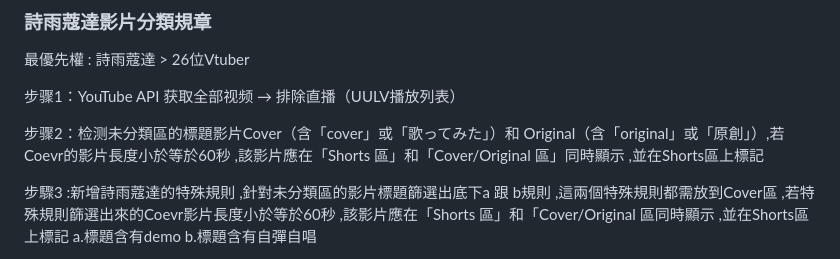
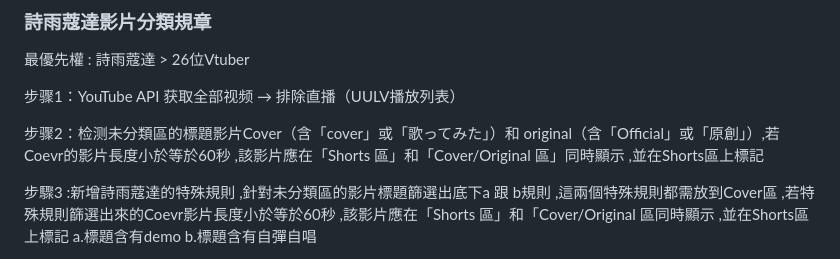
Before and after one commit to ShiuKonata/MCStudio, a Markdown page: CLAUDE.md, the part around the change. GitHub-like rendering.

Commit message:
Fix STEP 2 rule: Add 'Official' keyword detection
STEP 2 should detect:
- cover / 歌ってみた (Cover)
- Official / 原創 (Original) ← was missing 'Official'

This ensures all Original song videos are properly classified

```diff
--- a/CLAUDE.md
+++ b/CLAUDE.md
@@ -10,7 +10,7 @@
 
 步骤1：YouTube API 获取全部视频 → 排除直播（UULV播放列表）
 
-步骤2：检测未分類區的標題影片Cover（含「cover」或「歌ってみた」）和 Original（含「original」或「原創」）,若Coevr的影片長度小於等於60秒 ,該影片應在「Shorts 區」和「Cover/Original 區」同時顯示 ,並在Shorts區上標記
+步骤2：检测未分類區的標題影片Cover（含「cover」或「歌ってみた」）和 original（含「Official」或「原創」）,若Coevr的影片長度小於等於60秒 ,該影片應在「Shorts 區」和「Cover/Original 區」同時顯示 ,並在Shorts區上標記
 
 步驟3 :新增詩雨蔻達的特殊規則 ,針對未分類區的影片標題篩選出底下a 跟 b規則 ,這兩個特殊規則都需放到Cover區 ,若特殊規則篩選出來的Coevr影片長度小於等於60秒 ,該影片應在「Shorts 區」和「Cover/Original 區同時顯示 ,並在Shorts區上標記
 a.標題含有demo
```
